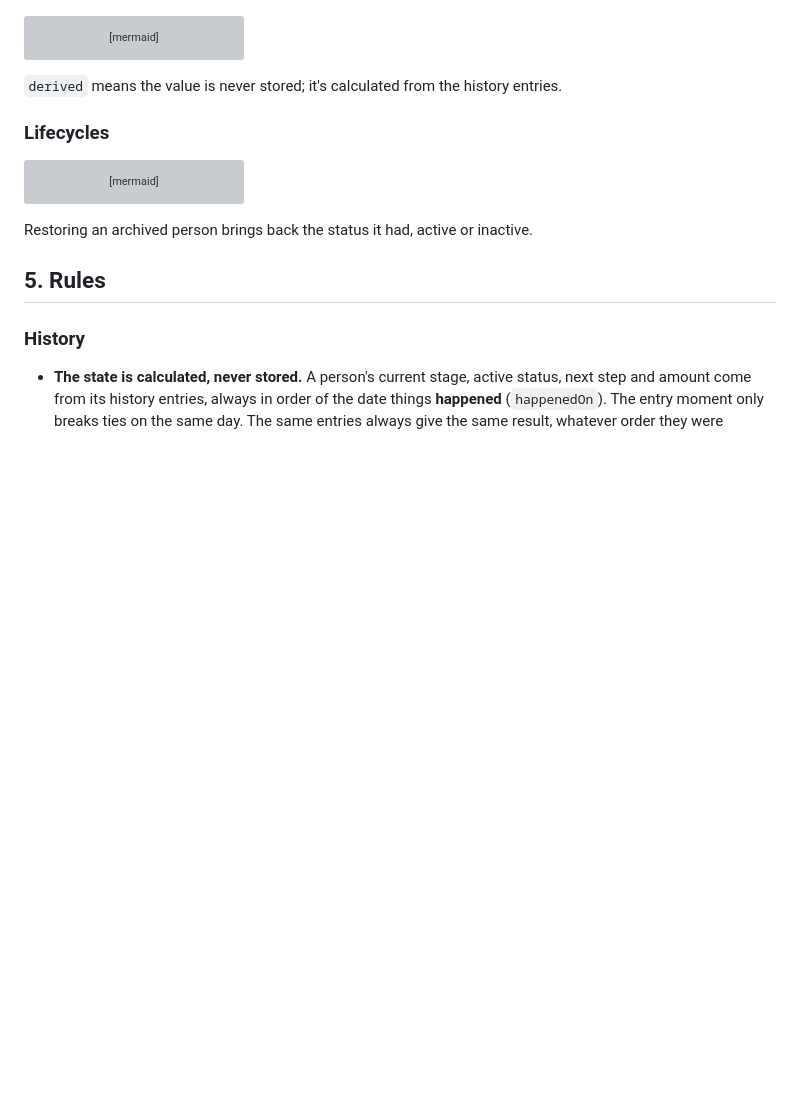
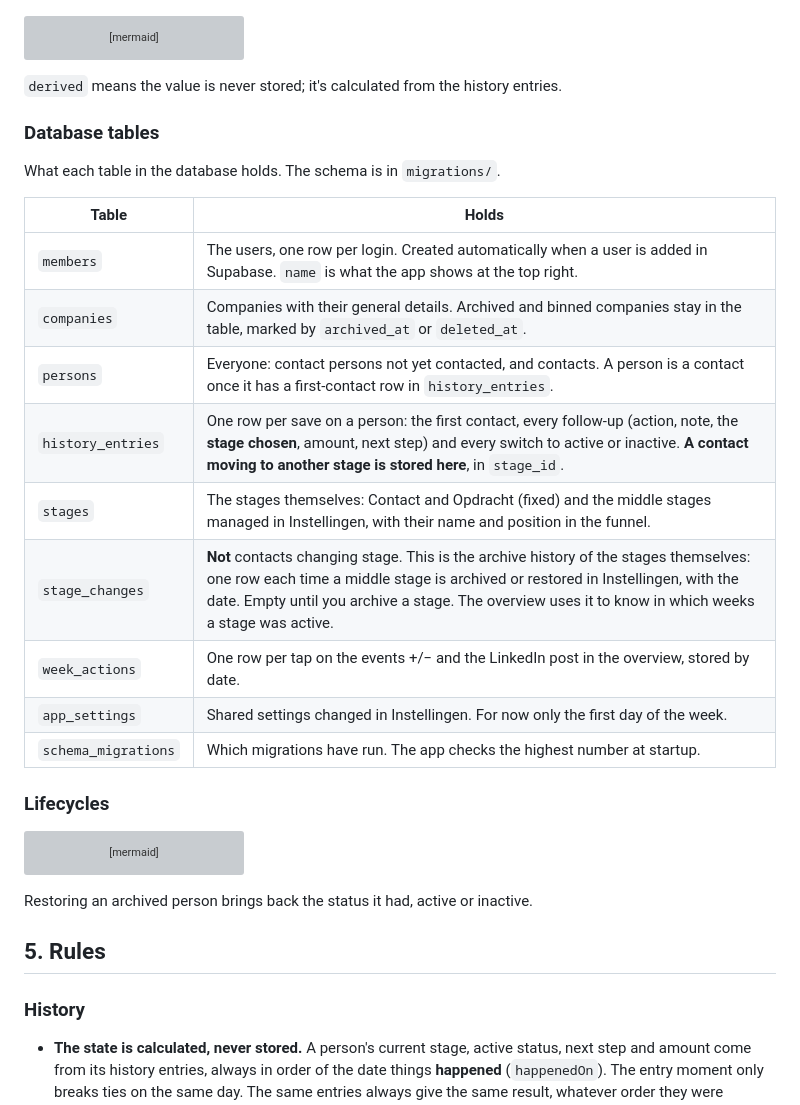
Before and after one commit to Orvillebe/JAFT, a Markdown page: docs/design.md, the part around the change. Drawn GitHub-style; blank space fills up the shorter version; grey boxes are pictures that could not be loaded.

````diff
--- a/docs/design.md
+++ b/docs/design.md
@@ -119,6 +119,22 @@ classDiagram
 ```
 
 `derived` means the value is never stored; it's calculated from the history entries.
+
+### Database tables
+
+What each table in the database holds. The schema is in `migrations/`.
+
+| Table | Holds |
+|---|---|
+| `members` | The users, one row per login. Created automatically when a user is added in Supabase. `name` is what the app shows at the top right. |
+| `companies` | Companies with their general details. Archived and binned companies stay in the table, marked by `archived_at` or `deleted_at`. |
+| `persons` | Everyone: contact persons not yet contacted, and contacts. A person is a contact once it has a first-contact row in `history_entries`. |
+| `history_entries` | One row per save on a person: the first contact, every follow-up (action, note, the **stage chosen**, amount, next step) and every switch to active or inactive. **A contact moving to another stage is stored here**, in `stage_id`. |
+| `stages` | The stages themselves: Contact and Opdracht (fixed) and the middle stages managed in Instellingen, with their name and position in the funnel. |
+| `stage_changes` | **Not** contacts changing stage. This is the archive history of the stages themselves: one row each time a middle stage is archived or restored in Instellingen, with the date. Empty until you archive a stage. The overview uses it to know in which weeks a stage was active. |
+| `week_actions` | One row per tap on the events +/− and the LinkedIn post in the overview, stored by date. |
+| `app_settings` | Shared settings changed in Instellingen. For now only the first day of the week. |
+| `schema_migrations` | Which migrations have run. The app checks the highest number at startup. |
 
 ### Lifecycles
 
````
Also changed, not shown: README.md (+1 -1 lines).
